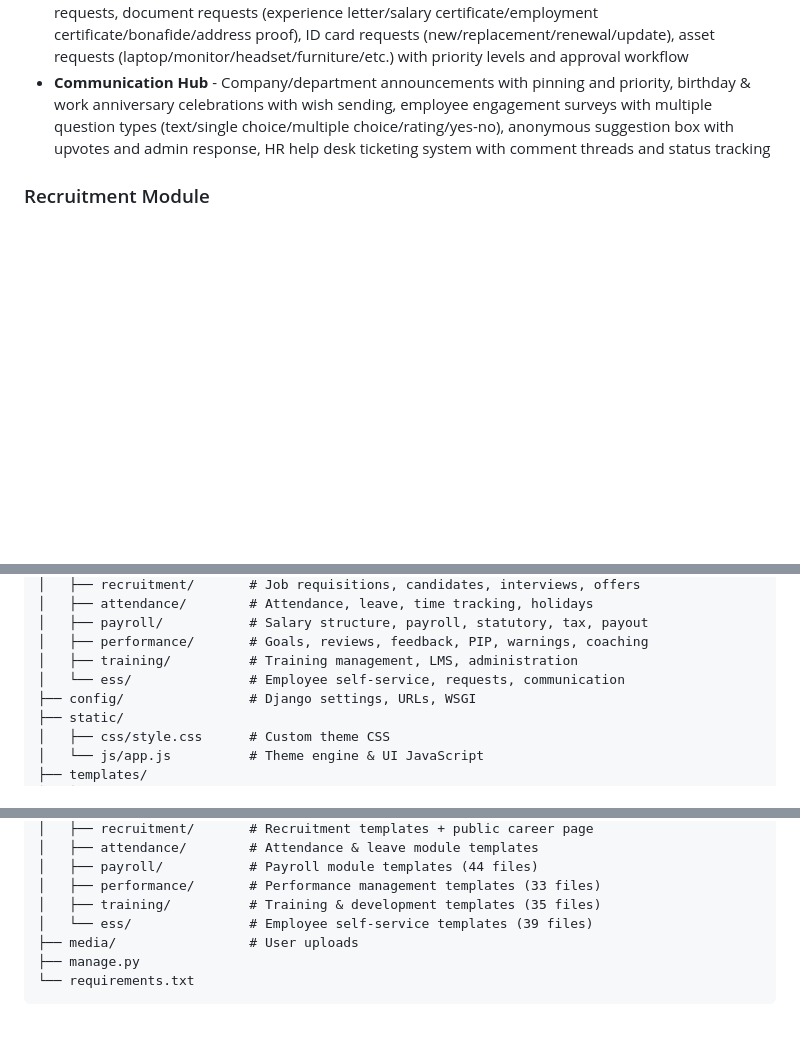
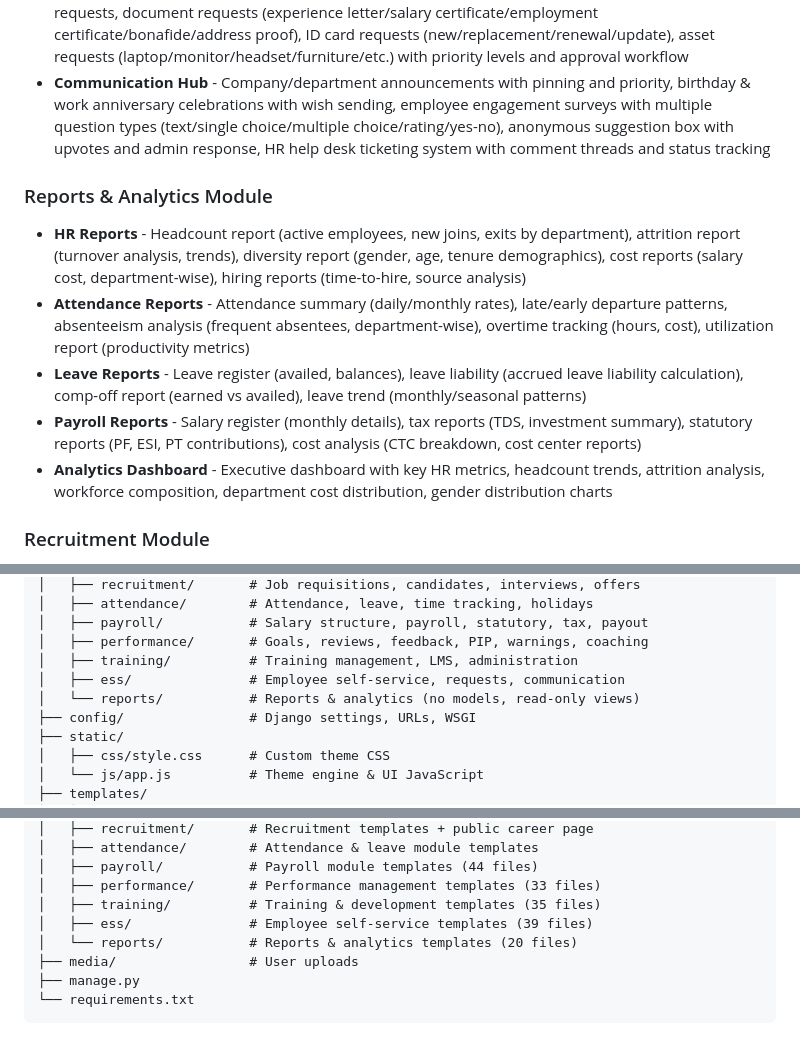
Before and after one commit to Navaid-KloneIT/navhrm, a Markdown page: README.md, 3 parts joined by grey strips. Rendered like a GitHub page; blank space fills up the shorter version.

Commit message:
Update README with Reports & Analytics module documentation

```diff
--- a/README.md
+++ b/README.md
@@ -46,6 +46,13 @@ A multi-tenant HRM application built with Django and Bootstrap 5.
 - **Personal Information** - Profile management (personal/contact/bank details), avatar upload, emergency contacts CRUD, family members with dependent/nominee tracking, insurance coverage, personal document viewer
 - **Request Management** - Leave application (wraps attendance module), attendance regularization requests, document requests (experience letter/salary certificate/employment certificate/bonafide/address proof), ID card requests (new/replacement/renewal/update), asset requests (laptop/monitor/headset/furniture/etc.) with priority levels and approval workflow
 - **Communication Hub** - Company/department announcements with pinning and priority, birthday & work anniversary celebrations with wish sending, employee engagement surveys with multiple question types (text/single choice/multiple choice/rating/yes-no), anonymous suggestion box with upvotes and admin response, HR help desk ticketing system with comment threads and status tracking
+
+### Reports & Analytics Module
+- **HR Reports** - Headcount report (active employees, new joins, exits by department), attrition report (turnover analysis, trends), diversity report (gender, age, tenure demographics), cost reports (salary cost, department-wise), hiring reports (time-to-hire, source analysis)
+- **Attendance Reports** - Attendance summary (daily/monthly rates), late/early departure patterns, absenteeism analysis (frequent absentees, department-wise), overtime tracking (hours, cost), utilization report (productivity metrics)
+- **Leave Reports** - Leave register (availed, balances), leave liability (accrued leave liability calculation), comp-off report (earned vs availed), leave trend (monthly/seasonal patterns)
+- **Payroll Reports** - Salary register (monthly details), tax reports (TDS, investment summary), statutory reports (PF, ESI, PT contributions), cost analysis (CTC breakdown, cost center reports)
+- **Analytics Dashboard** - Executive dashboard with key HR metrics, headcount trends, attrition analysis, workforce composition, department cost distribution, gender distribution charts
 
 ### Recruitment Module
 - **Job Requisitions** - Create job posts, status workflow (draft → approved → published → closed), priority levels, budget tracking
@@ -171,7 +178,8 @@ navhrm/
 │   ├── payroll/           # Salary structure, payroll, statutory, tax, payout
 │   ├── performance/       # Goals, reviews, feedback, PIP, warnings, coaching
 │   ├── training/          # Training management, LMS, administration
-│   └── ess/               # Employee self-service, requests, communication
+│   ├── ess/               # Employee self-service, requests, communication
+│   └── reports/           # Reports & analytics (no models, read-only views)
 ├── config/                # Django settings, URLs, WSGI
 ├── static/
 │   ├── css/style.css      # Custom theme CSS
@@ -191,7 +199,8 @@ navhrm/
 │   ├── payroll/           # Payroll module templates (44 files)
 │   ├── performance/       # Performance management templates (33 files)
 │   ├── training/          # Training & development templates (35 files)
-│   └── ess/               # Employee self-service templates (39 files)
+│   ├── ess/               # Employee self-service templates (39 files)
+│   └── reports/           # Reports & analytics templates (20 files)
 ├── media/                 # User uploads
 ├── manage.py
 └── requirements.txt
```
